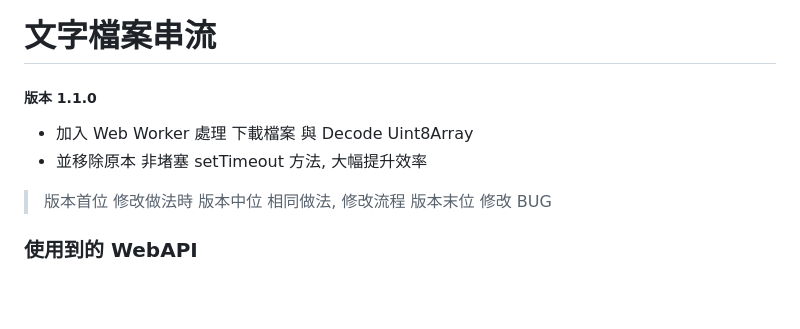
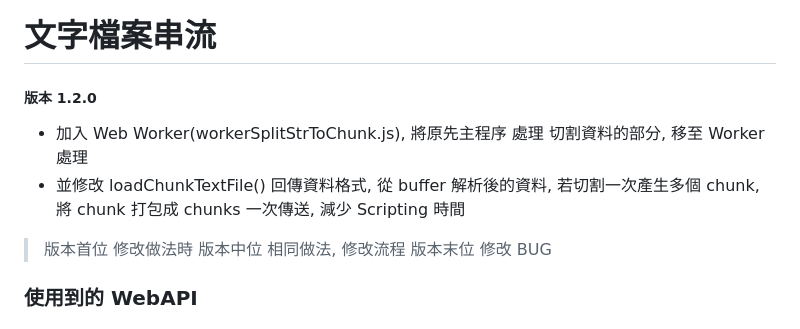
Before and after one commit to SolomonLee/text-stream, a Markdown page: Readme.md, the part around the change printed below. Drawn GitHub-style; blank space fills up the shorter version.

```diff
--- a/Readme.md
+++ b/Readme.md
@@ -1,9 +1,9 @@
 # 文字檔案串流
 
-##### 版本 1.1.0
+##### 版本 1.2.0
 
--   加入 Web Worker 處理 下載檔案 與 Decode Uint8Array
--   並移除原本 非堵塞 setTimeout 方法, 大幅提升效率
+-   加入 Web Worker(workerSplitStrToChunk.js), 將原先主程序 處理 切割資料的部分, 移至 Worker 處理
+-   並修改 loadChunkTextFile() 回傳資料格式, 從 buffer 解析後的資料, 若切割一次產生多個 chunk, 將 chunk 打包成 chunks 一次傳送, 減少 Scripting 時間
 
 > 版本首位 修改做法時
 > 版本中位 相同做法, 修改流程
```
Also changed, not shown: other parts of Readme.md (+32 -6 lines), img/Log_Test1&Test2_Rendering.png (added), 5 other files.
